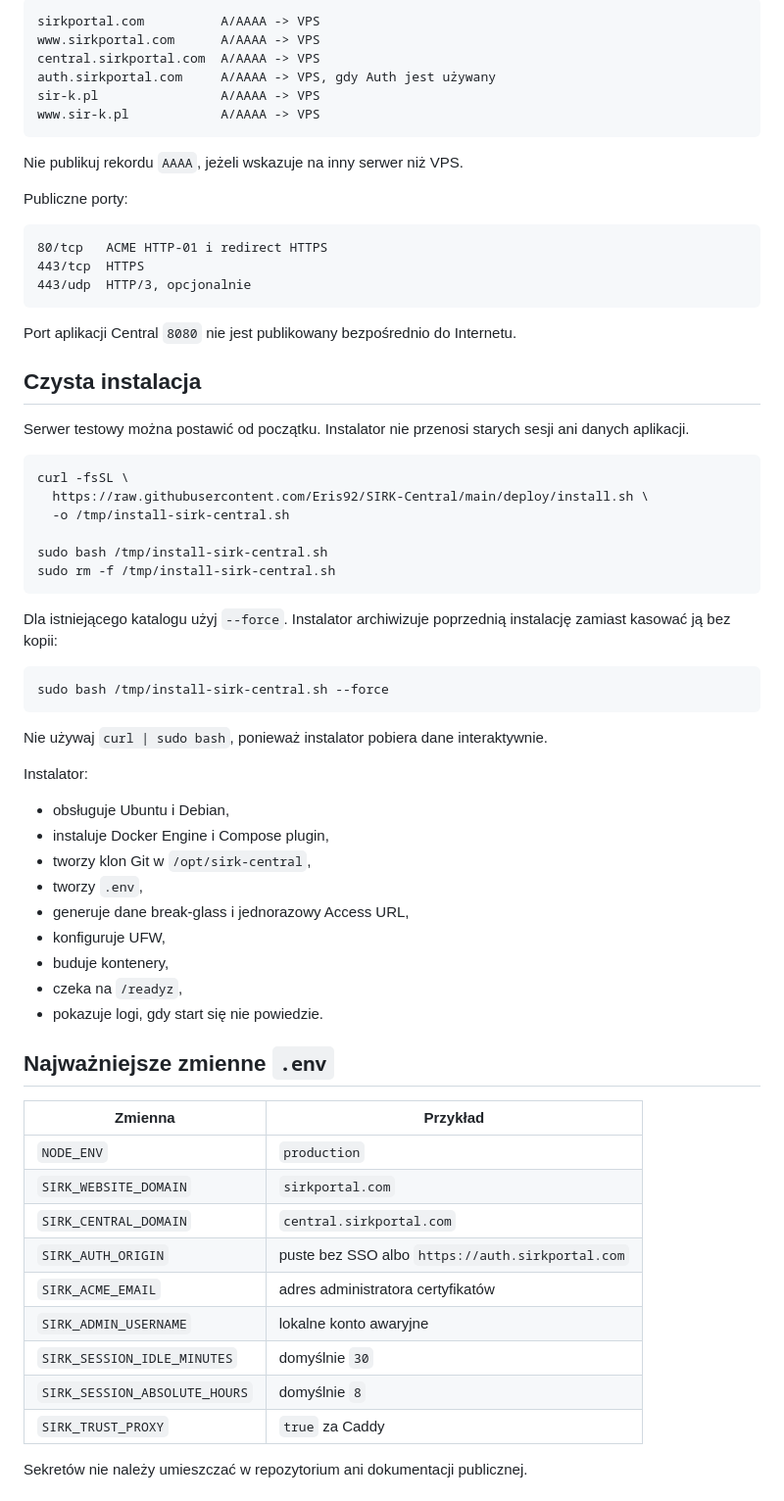
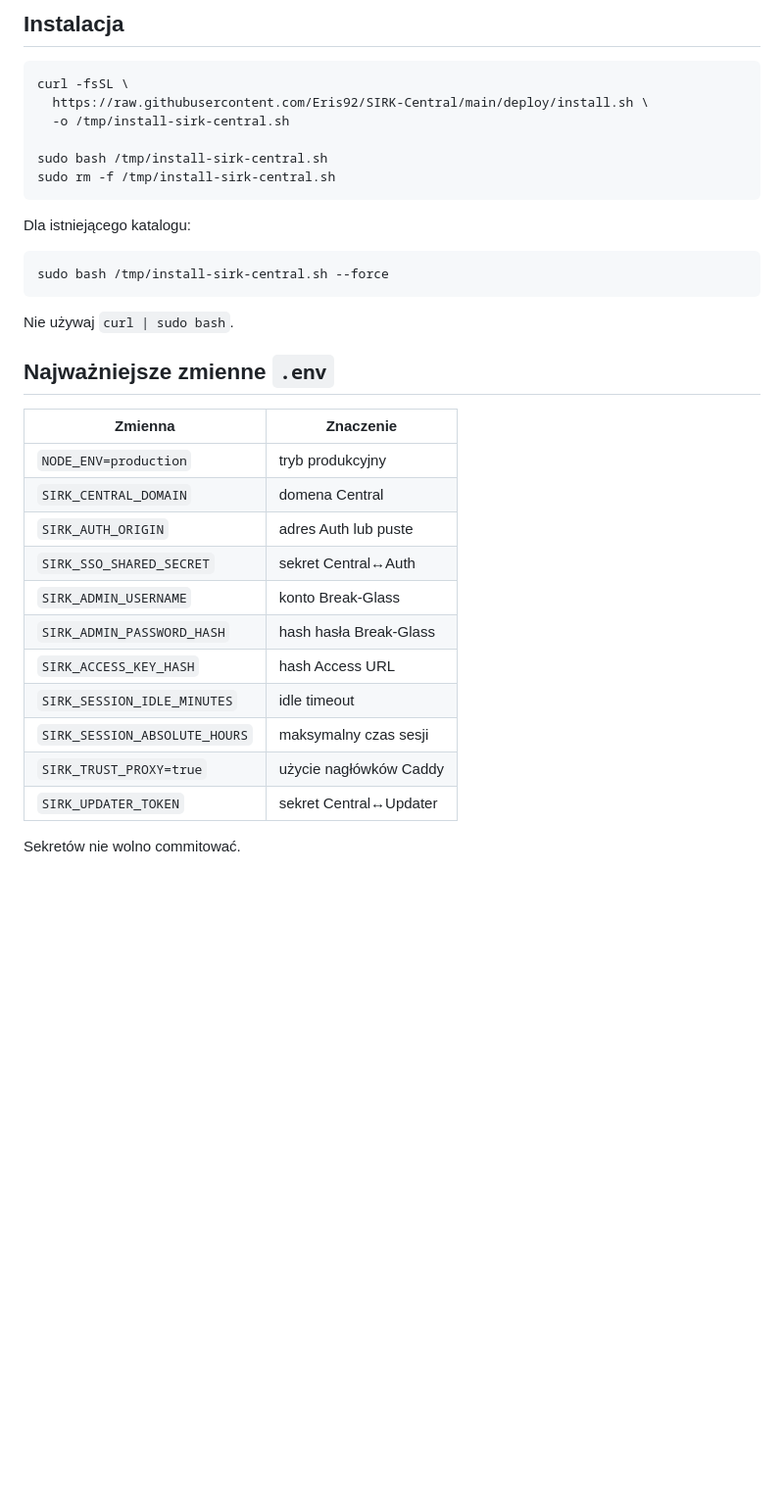
Before and after one commit to Eris92/SIRK-Central, a Markdown page: README.md, the part around one of its changes. Shown at 98% size. Rendered like a GitHub page; blank space fills up the shorter version.

````diff
--- a/README.md
+++ b/README.md
@@ -91,27 +174,4 @@ Wymagane rekordy powinny wskazywać na VPS z Caddy:
-```text
-sirkportal.com          A/AAAA -> VPS
-www.sirkportal.com      A/AAAA -> VPS
-central.sirkportal.com  A/AAAA -> VPS
-auth.sirkportal.com     A/AAAA -> VPS, gdy Auth jest używany
-sir-k.pl                A/AAAA -> VPS
-www.sir-k.pl            A/AAAA -> VPS
-```
-
-Nie publikuj rekordu `AAAA`, jeżeli wskazuje na inny serwer niż VPS.
-
-Publiczne porty:
-
-```text
-80/tcp   ACME HTTP-01 i redirect HTTPS
-443/tcp  HTTPS
-443/udp  HTTP/3, opcjonalnie
-```
-
-Port aplikacji Central `8080` nie jest publikowany bezpośrednio do Internetu.
-
-## Czysta instalacja
-
-Serwer testowy można postawić od początku. Instalator nie przenosi starych sesji ani danych aplikacji.
+## Instalacja
 
 ```bash
 curl -fsSL \
@@ -122,39 +182,29 @@ sudo bash /tmp/install-sirk-central.sh
 sudo rm -f /tmp/install-sirk-central.sh
 ```
 
-Dla istniejącego katalogu użyj `--force`. Instalator archiwizuje poprzednią instalację zamiast kasować ją bez kopii:
+Dla istniejącego katalogu:
 
 ```bash
 sudo bash /tmp/install-sirk-central.sh --force
 ```
 
-Nie używaj `curl | sudo bash`, ponieważ instalator pobiera dane interaktywnie.
-
-Instalator:
-
-- obsługuje Ubuntu i Debian,
-- instaluje Docker Engine i Compose plugin,
-- tworzy klon Git w `/opt/sirk-central`,
-- tworzy `.env`,
-- generuje dane break-glass i jednorazowy Access URL,
-- konfiguruje UFW,
-- buduje kontenery,
-- czeka na `/readyz`,
-- pokazuje logi, gdy start się nie powiedzie.
+Nie używaj `curl | sudo bash`.
 
 ## Najważniejsze zmienne `.env`
 
-| Zmienna | Przykład |
+| Zmienna | Znaczenie |
 |---|---|
-| `NODE_ENV` | `production` |
-| `SIRK_WEBSITE_DOMAIN` | `sirkportal.com` |
-| `SIRK_CENTRAL_DOMAIN` | `central.sirkportal.com` |
-| `SIRK_AUTH_ORIGIN` | puste bez SSO albo `https://auth.sirkportal.com` |
-| `SIRK_ACME_EMAIL` | adres administratora certyfikatów |
-| `SIRK_ADMIN_USERNAME` | lokalne konto awaryjne |
-| `SIRK_SESSION_IDLE_MINUTES` | domyślnie `30` |
-| `SIRK_SESSION_ABSOLUTE_HOURS` | domyślnie `8` |
-| `SIRK_TRUST_PROXY` | `true` za Caddy |
+| `NODE_ENV=production` | tryb produkcyjny |
+| `SIRK_CENTRAL_DOMAIN` | domena Central |
+| `SIRK_AUTH_ORIGIN` | adres Auth lub puste |
+| `SIRK_SSO_SHARED_SECRET` | sekret Central↔Auth |
+| `SIRK_ADMIN_USERNAME` | konto Break-Glass |
+| `SIRK_ADMIN_PASSWORD_HASH` | hash hasła Break-Glass |
+| `SIRK_ACCESS_KEY_HASH` | hash Access URL |
+| `SIRK_SESSION_IDLE_MINUTES` | idle timeout |
+| `SIRK_SESSION_ABSOLUTE_HOURS` | maksymalny czas sesji |
+| `SIRK_TRUST_PROXY=true` | użycie nagłówków Caddy |
+| `SIRK_UPDATER_TOKEN` | sekret Central↔Updater |
 
-Sekretów nie należy umieszczać w repozytorium ani dokumentacji publicznej.
+Sekretów nie wolno commitować.
 
````
Also changed, not shown: other parts of README.md (+162 -118 lines).
